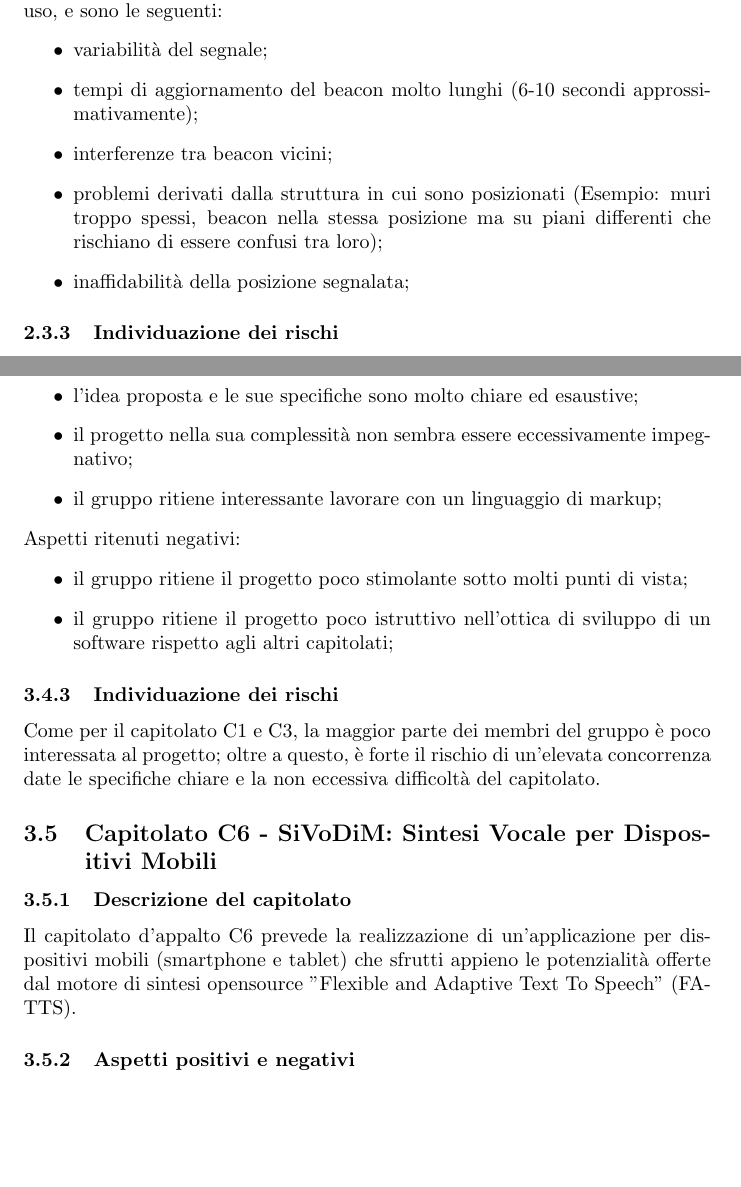
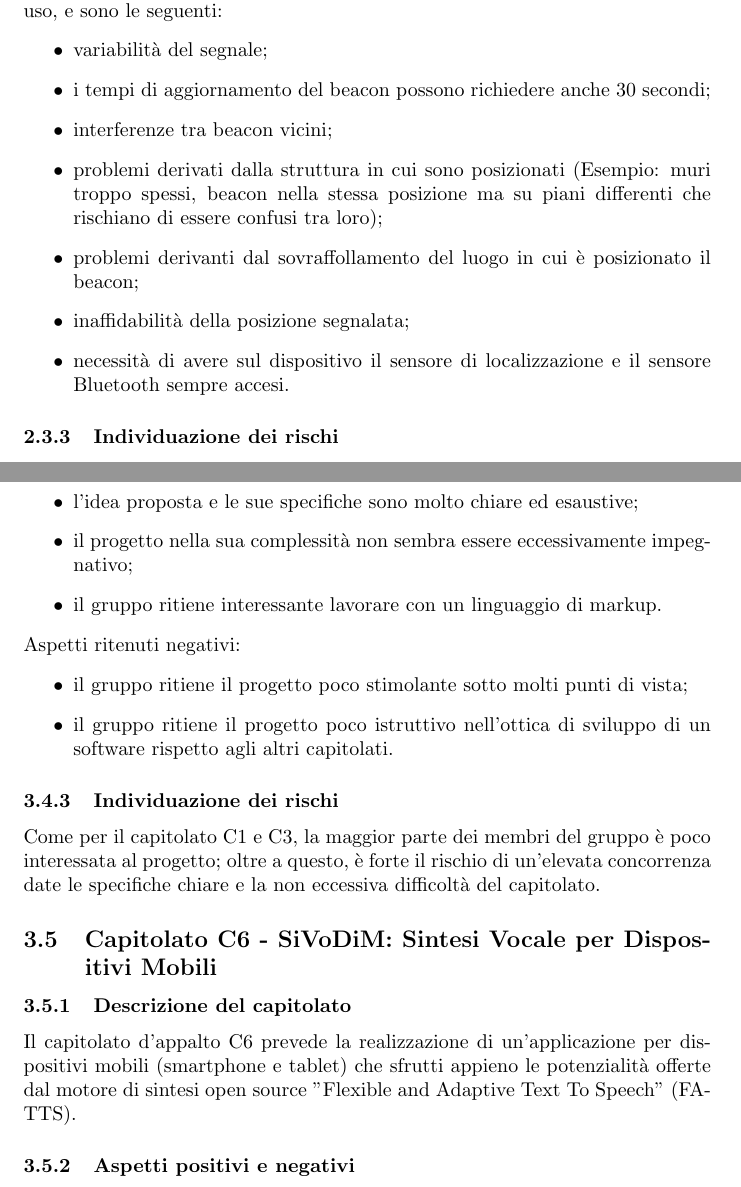
Before and after one commit to LeafSWE/Leaf, a LaTeX document (RR/InternalDocuments/StudioDiFattibilita/studiodifattibilita.tex): two parts of pages 6 and 9 of 11, joined at a grey line, cut so that both start at the same text, the shorter picture padded with empty space. The pictures show the PDF file RR/InternalDocuments/StudioDiFattibilita/studiodifattibilita.pdf that the author committed with the source; the source files are stored in an older character set and shown here as Unicode.

Commit message:
effettuate tutte le modifiche che erano state segnalate

```diff
--- a/RR/InternalDocuments/StudioDiFattibilita/studiodifattibilita.tex
+++ b/RR/InternalDocuments/StudioDiFattibilita/studiodifattibilita.tex
@@ -100,10 +100,12 @@
 		Le criticità sono state rilevate soprattutto nel campo della navigazione, attualmente non implementata per problemi relativi alla tecnologia beacon ed al suo uso, e sono le seguenti:
 			\begin{itemize}
 				\item variabilità del segnale;
-				\item tempi di aggiornamento del beacon molto lunghi (6-10 secondi approssimativamente);
+				\item i tempi di aggiornamento del beacon possono richiedere anche 30 secondi;
 				\item interferenze tra beacon vicini;
 				\item problemi derivati dalla struttura in cui sono posizionati (Esempio: muri troppo spessi, beacon nella stessa posizione ma su piani differenti che rischiano di essere confusi tra loro);
+				\item problemi derivanti dal sovraffollamento del luogo in cui è posizionato il beacon;
 				\item inaffidabilità della posizione segnalata;
+				\item necessità di avere sul dispositivo il sensore di localizzazione e il sensore Bluetooth sempre accesi.
 			\end{itemize}
 		\subsubsection{Individuazione dei rischi}
 		I rischi rilevati sono stati trattati nel \textit{Piano di Progetto v1.00}.
@@ -170,31 +172,31 @@
 			\begin{itemize}
 				\item l'idea proposta e le sue specifiche sono molto chiare ed esaustive;
 				\item il progetto nella sua complessità non sembra essere eccessivamente impegnativo;
-				\item il gruppo ritiene interessante lavorare con un linguaggio di markup;
+				\item il gruppo ritiene interessante lavorare con un linguaggio di markup.
 			\end{itemize}
 		Aspetti ritenuti negativi:
 			\begin{itemize}
 				\item il gruppo ritiene il progetto poco stimolante sotto molti punti di vista;
-				\item il gruppo ritiene il progetto poco istruttivo nell'ottica di sviluppo di un software rispetto agli altri capitolati;
+				\item il gruppo ritiene il progetto poco istruttivo nell'ottica di sviluppo di un software rispetto agli altri capitolati.
 			\end{itemize}
 		\subsubsection{Individuazione dei rischi}
 		Come per il capitolato C1 e C3, la maggior parte dei membri del gruppo è poco interessata al progetto; oltre a questo, è forte il rischio di un'elevata concorrenza date le specifiche chiare e la non eccessiva difficoltà del capitolato.
 	\subsection{Capitolato C6 - SiVoDiM: Sintesi Vocale per Dispositivi Mobili}
 		\subsubsection{Descrizione del capitolato}
-		Il capitolato d'appalto C6 prevede la realizzazione di un'applicazione per dispositivi mobili (smartphone e tablet) che sfrutti appieno le potenzialità offerte dal motore di sintesi opensource "Flexible and Adaptive Text To Speech" (FA-TTS).
+		Il capitolato d'appalto C6 prevede la realizzazione di un'applicazione per dispositivi mobili (smartphone e tablet) che sfrutti appieno le potenzialità offerte dal motore di sintesi open source "Flexible and Adaptive Text To Speech" (FA-TTS).
 		\subsubsection{Aspetti positivi e negativi}
 		Aspetti ritenuti positivi:
 			\begin{itemize}
 				\item l'esperienza può essere divertente oltre che istruttiva;
 				\item possibilità di apprendere nuove conoscenze che in futuro possono tornare utili dato l'enorme diffusione degli assistenti vocali su dispositivi mobili;
 				\item molto interesse riscontrato nel gruppo per la simulazione delle emozioni, argomento molto intrigante e mai trattato prima da nessun membro del gruppo;
-				\item risvolto sociale del prodotto finale;
+				\item risvolto sociale del prodotto finale.
 			\end{itemize}
 		Aspetti ritenuti negativi:
 			\begin{itemize}
 				\item rischio di sviluppare un prodotto che non trova un utilizzo concreto dopo lo sviluppo;
 				\item immaturità delle tecnologie del capitolato in esame;
-				\item ampia libertà lasciata dal committente nella ricerca dell'idea e nello sviluppo del progetto, con conseguenti requisiti molto generali;
+				\item ampia libertà lasciata dal committente nella ricerca dell'idea e nello sviluppo del progetto, con conseguenti requisiti molto generali.
 			\end{itemize}
 		\subsubsection{Individuazione dei rischi}
 		All'interno del capitolato viene concessa molta libertà su quanto debba essere fatto. Tale cosa è a prima vista positiva, tuttavia si ritiene che essa possa comportare una maggiore difficoltà nell'individuare gli obiettivi desiderati dal proponente. L'\textit{Analisi dei Requisiti} può dunque risultare molto difficile, con conseguente rischio di non soddisfare tutte le aspettative del proponente.
```
Also changed, not shown: RR/InternalDocuments/StudioDiFattibilita/studiodifattibilita.pdf, RR/InternalDocuments/StudioDiFattibilita/studiodifattibilita.tex (18 more changed lines).
